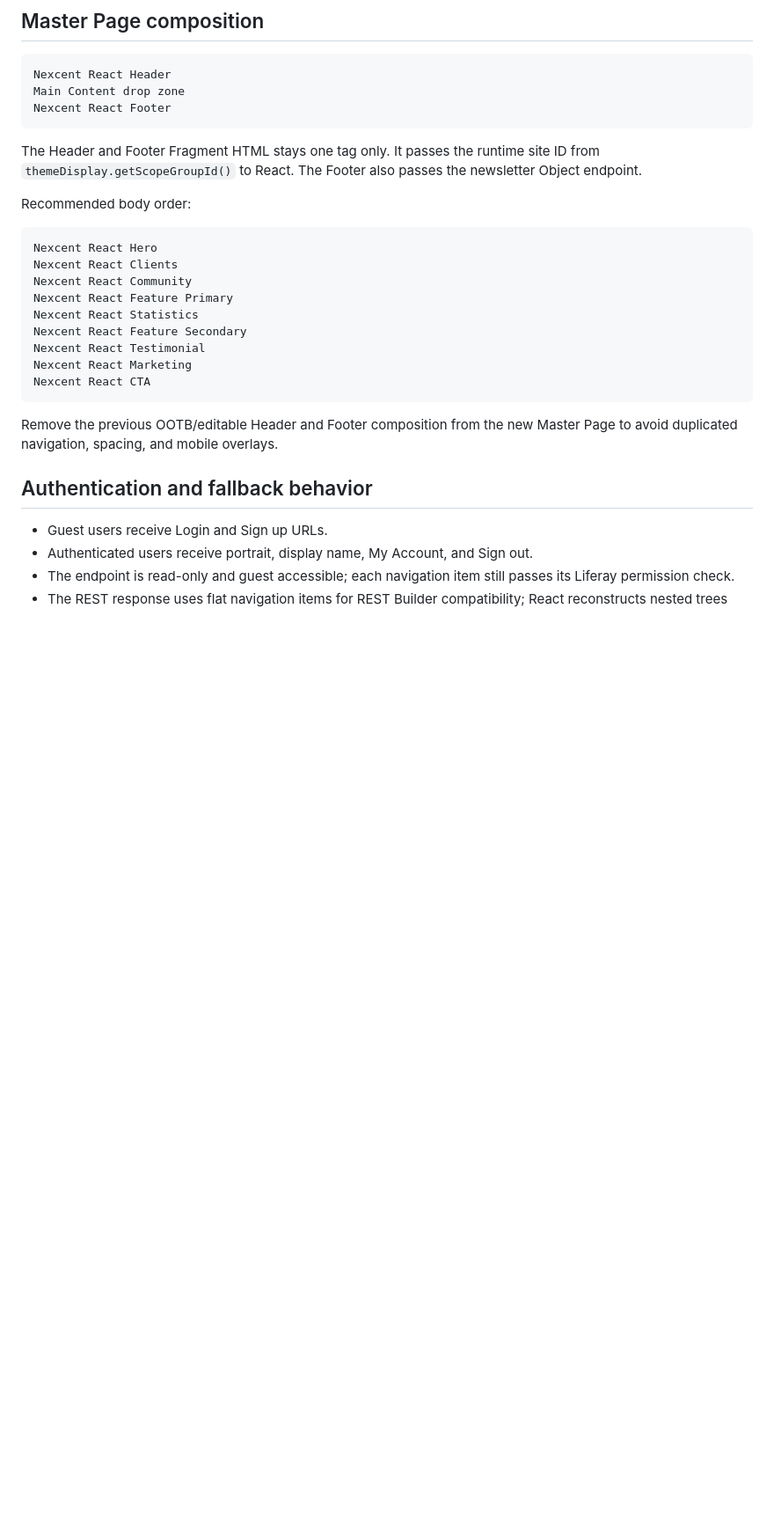
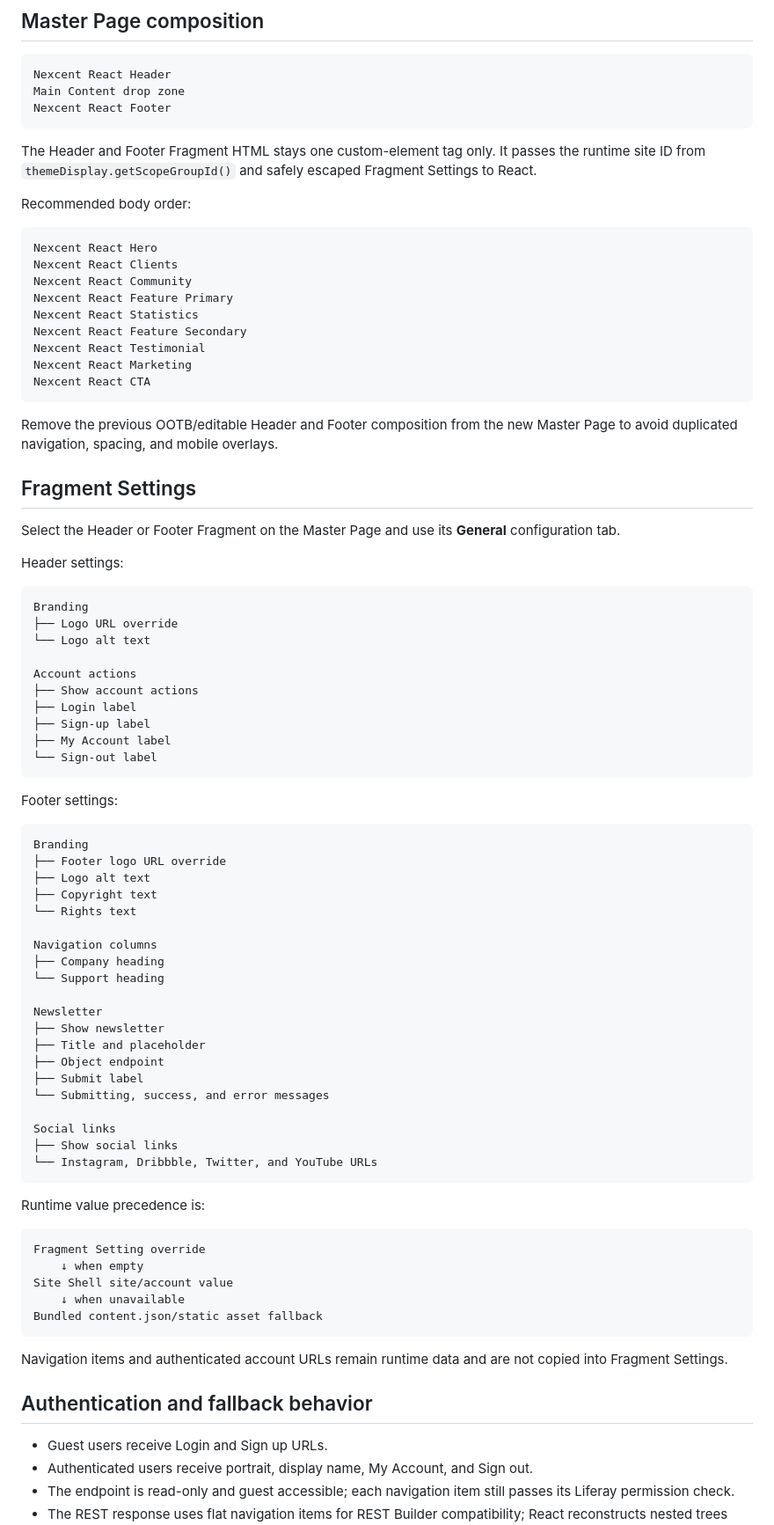
Before and after one commit to hungtvb/liferay-mini, a Markdown page: docs/master-track/react-fragment-shells.md, the part around one of its changes. Shown at 88% size. Drawn GitHub-style; blank space fills up the shorter version.

Commit message:
docs: describe React shell fragment settings

````diff
--- a/docs/master-track/react-fragment-shells.md
+++ b/docs/master-track/react-fragment-shells.md
@@ -105,9 +121,9 @@ Main Content drop zone
 Nexcent React Footer
 ```
 
-The Header and Footer Fragment HTML stays one tag only. It passes the runtime
-site ID from `themeDisplay.getScopeGroupId()` to React. The Footer also passes
-the newsletter Object endpoint.
+The Header and Footer Fragment HTML stays one custom-element tag only. It passes
+the runtime site ID from `themeDisplay.getScopeGroupId()` and safely escaped
+Fragment Settings to React.
 
 Recommended body order:
 
@@ -126,6 +142,64 @@ Nexcent React CTA
 Remove the previous OOTB/editable Header and Footer composition from the new
 Master Page to avoid duplicated navigation, spacing, and mobile overlays.
 
+## Fragment Settings
+
+Select the Header or Footer Fragment on the Master Page and use its **General**
+configuration tab.
+
+Header settings:
+
+```text
+Branding
+├── Logo URL override
+└── Logo alt text
+
+Account actions
+├── Show account actions
+├── Login label
+├── Sign-up label
+├── My Account label
+└── Sign-out label
+```
+
+Footer settings:
+
+```text
+Branding
+├── Footer logo URL override
+├── Logo alt text
+├── Copyright text
+└── Rights text
+
+Navigation columns
+├── Company heading
+└── Support heading
+
+Newsletter
+├── Show newsletter
+├── Title and placeholder
+├── Object endpoint
+├── Submit label
+└── Submitting, success, and error messages
+
+Social links
+├── Show social links
+└── Instagram, Dribbble, Twitter, and YouTube URLs
+```
+
+Runtime value precedence is:
+
+```text
+Fragment Setting override
+    ↓ when empty
+Site Shell site/account value
+    ↓ when unavailable
+Bundled content.json/static asset fallback
+```
+
+Navigation items and authenticated account URLs remain runtime data and are not
+copied into Fragment Settings.
+
 ## Authentication and fallback behavior
 
 - Guest users receive Login and Sign up URLs.
````
Also changed, not shown: other parts of docs/master-track/react-fragment-shells.md (+20 -5 lines).
